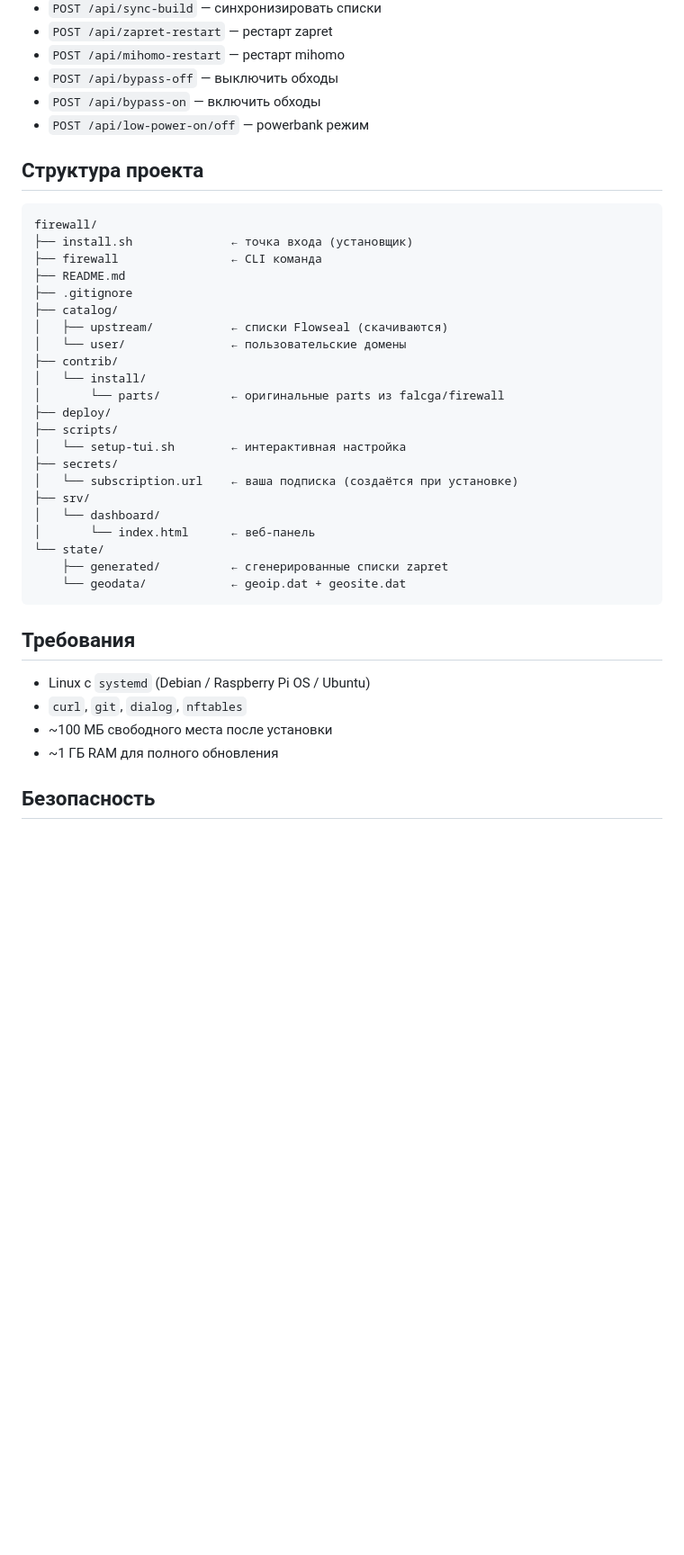
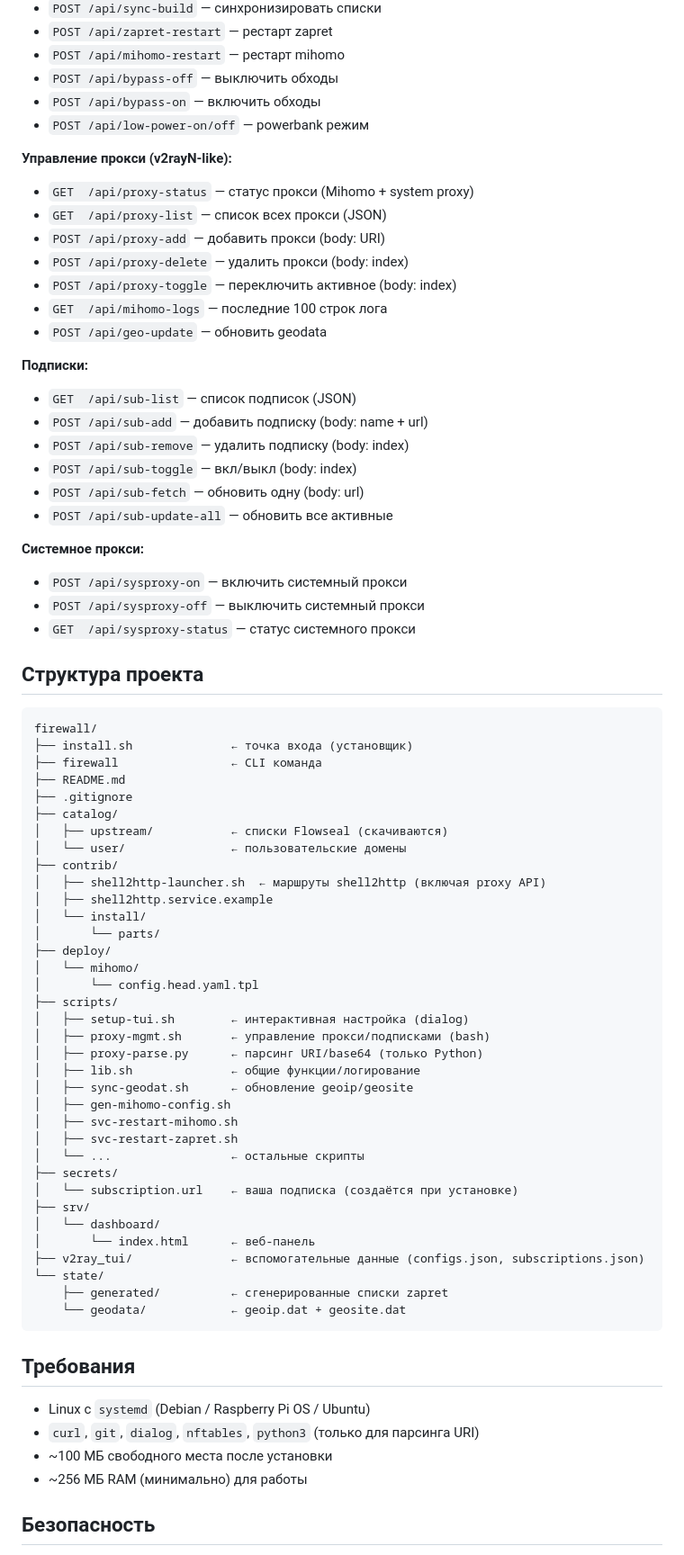
Before and after one commit to falcga/firewall, a Markdown page: README.md, the part around one of its changes. Shown at 90% size. GitHub-like rendering; blank space fills up the shorter version.

```diff
--- a/README.md
+++ b/README.md
@@ -78,6 +110,28 @@ http://<IP_на_Pi>:8088/dashboard/
 - `POST /api/bypass-off` — выключить обходы
 - `POST /api/bypass-on` — включить обходы
 - `POST /api/low-power-on/off` — powerbank режим
+
+**Управление прокси (v2rayN-like):**
+- `GET  /api/proxy-status` — статус прокси (Mihomo + system proxy)
+- `GET  /api/proxy-list` — список всех прокси (JSON)
+- `POST /api/proxy-add` — добавить прокси (body: URI)
+- `POST /api/proxy-delete` — удалить прокси (body: index)
+- `POST /api/proxy-toggle` — переключить активное (body: index)
+- `GET  /api/mihomo-logs` — последние 100 строк лога
+- `POST /api/geo-update` — обновить geodata
+
+**Подписки:**
+- `GET  /api/sub-list` — список подписок (JSON)
+- `POST /api/sub-add` — добавить подписку (body: name + url)
+- `POST /api/sub-remove` — удалить подписку (body: index)
+- `POST /api/sub-toggle` — вкл/выкл (body: index)
+- `POST /api/sub-fetch` — обновить одну (body: url)
+- `POST /api/sub-update-all` — обновить все активные
+
+**Системное прокси:**
+- `POST /api/sysproxy-on` — включить системный прокси
+- `POST /api/sysproxy-off` — выключить системный прокси
+- `GET  /api/sysproxy-status` — статус системного прокси
 
 ## Структура проекта
 
@@ -91,16 +145,29 @@ firewall/
 │   ├── upstream/           ← списки Flowseal (скачиваются)
 │   └── user/               ← пользовательские домены
 ├── contrib/
+│   ├── shell2http-launcher.sh  ← маршруты shell2http (включая proxy API)
+│   ├── shell2http.service.example
 │   └── install/
-│       └── parts/          ← оригинальные parts из falcga/firewall
+│       └── parts/
 ├── deploy/
+│   └── mihomo/
+│       └── config.head.yaml.tpl
 ├── scripts/
-│   └── setup-tui.sh        ← интерактивная настройка
+│   ├── setup-tui.sh        ← интерактивная настройка (dialog)
+│   ├── proxy-mgmt.sh       ← управление прокси/подписками (bash)
+│   ├── proxy-parse.py      ← парсинг URI/base64 (только Python)
+│   ├── lib.sh              ← общие функции/логирование
+│   ├── sync-geodat.sh      ← обновление geoip/geosite
+│   ├── gen-mihomo-config.sh
+│   ├── svc-restart-mihomo.sh
+│   ├── svc-restart-zapret.sh
+│   └── ...                 ← остальные скрипты
 ├── secrets/
 │   └── subscription.url    ← ваша подписка (создаётся при установке)
 ├── srv/
 │   └── dashboard/
 │       └── index.html      ← веб-панель
+├── v2ray_tui/              ← вспомогательные данные (configs.json, subscriptions.json)
 └── state/
     ├── generated/          ← сгенерированные списки zapret
     └── geodata/            ← geoip.dat + geosite.dat
@@ -109,9 +176,9 @@ firewall/
 ## Требования
 
 - Linux с `systemd` (Debian / Raspberry Pi OS / Ubuntu)
-- `curl`, `git`, `dialog`, `nftables`
+- `curl`, `git`, `dialog`, `nftables`, `python3` (только для парсинга URI)
 - ~100 МБ свободного места после установки
-- ~1 ГБ RAM для полного обновления
+- ~256 МБ RAM (минимально) для работы
 
 ## Безопасность
 
```
Also changed, not shown: other parts of README.md (+46 -11 lines).
